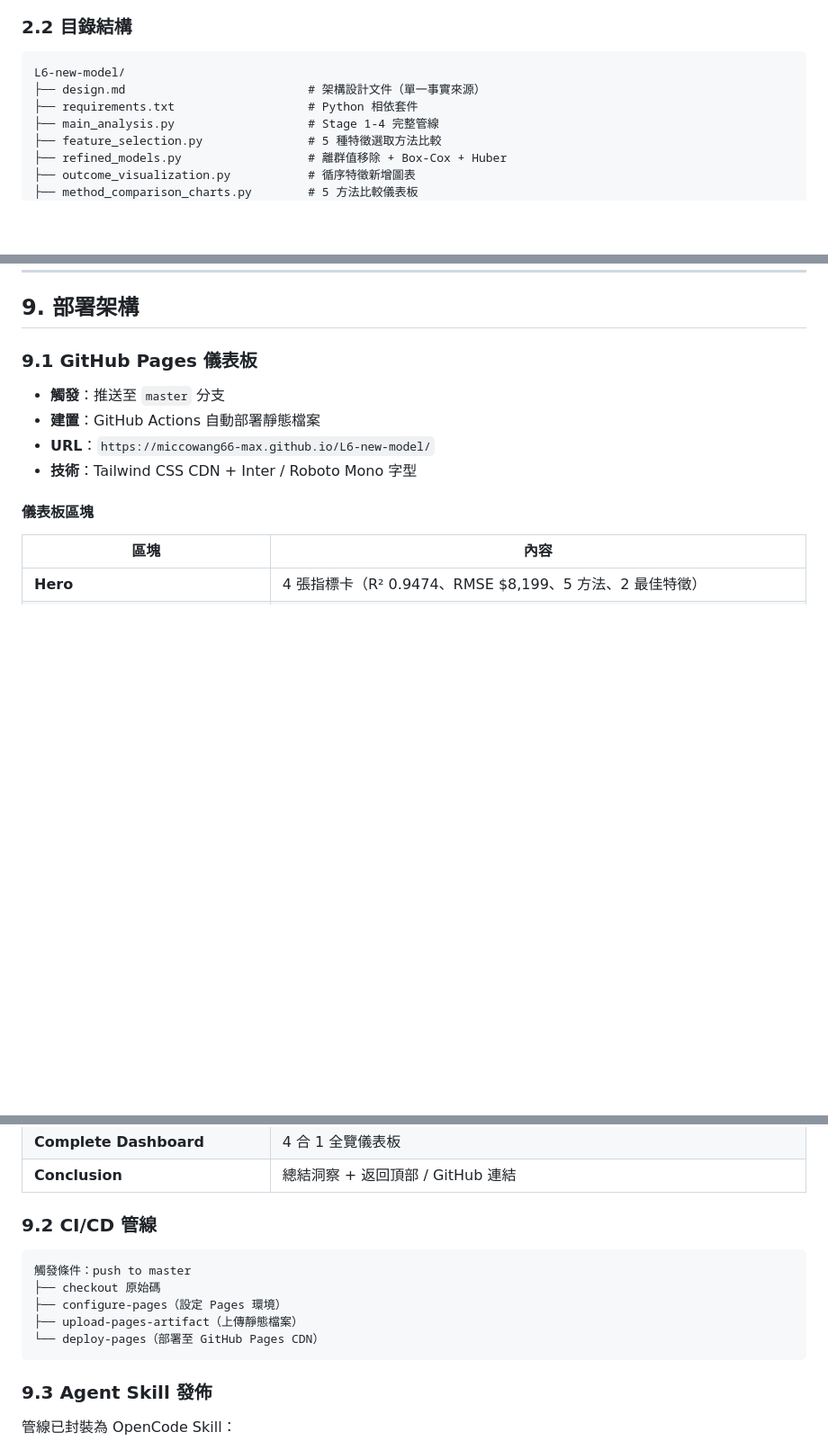
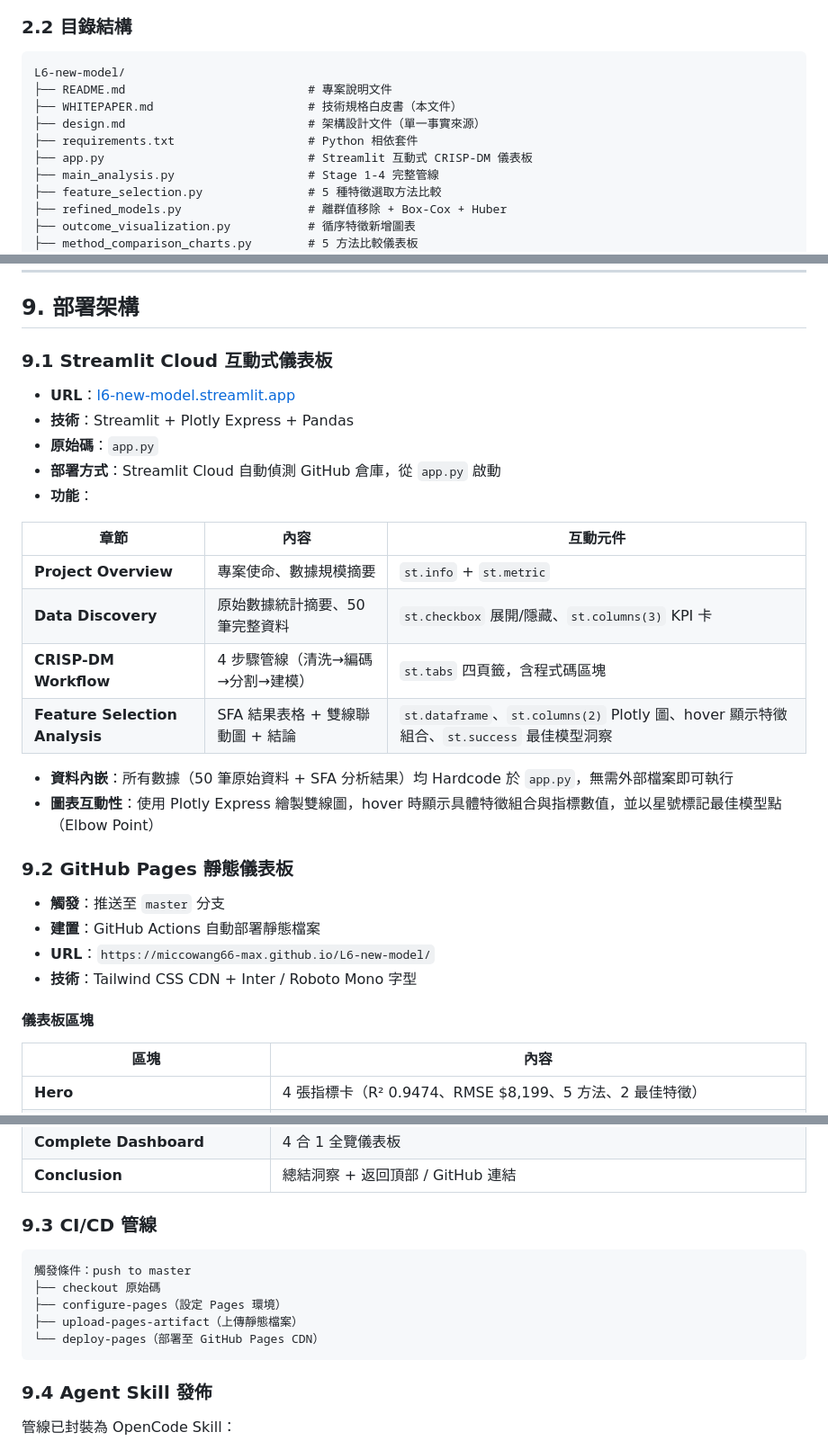
Before and after one commit to miccowang66-max/L6-new-model, a Markdown page: WHITEPAPER.md, 3 parts joined by grey strips. Shown at 90% size. Rendered like a GitHub page; blank space fills up the shorter version.

Commit message:
docs: update whitepaper v1.8 - add Streamlit app, Cloud deployment, tech stack

````diff
--- a/WHITEPAPER.md
+++ b/WHITEPAPER.md
@@ -75,8 +77,11 @@
 
 ```
 L6-new-model/
+├── README.md                          # 專案說明文件
+├── WHITEPAPER.md                      # 技術規格白皮書（本文件）
 ├── design.md                          # 架構設計文件（單一事實來源）
 ├── requirements.txt                   # Python 相依套件
+├── app.py                             # Streamlit 互動式 CRISP-DM 儀表板
 ├── main_analysis.py                   # Stage 1-4 完整管線
 ├── feature_selection.py               # 5 種特徵選取方法比較
 ├── refined_models.py                  # 離群值移除 + Box-Cox + Huber
@@ -382,7 +387,25 @@ Profit = 56,713.92 + 0.7649 × R&D_Spend + 0.0287 × Marketing_Spend
 
 ## 9. 部署架構
 
-### 9.1 GitHub Pages 儀表板
+### 9.1 Streamlit Cloud 互動式儀表板
+
+- **URL**：[l6-new-model.streamlit.app](https://l6-new-model.streamlit.app/)
+- **技術**：Streamlit + Plotly Express + Pandas
+- **原始碼**：`app.py`
+- **部署方式**：Streamlit Cloud 自動偵測 GitHub 倉庫，從 `app.py` 啟動
+- **功能**：
+
+| 章節 | 內容 | 互動元件 |
+|------|------|---------|
+| **Project Overview** | 專案使命、數據規模摘要 | `st.info` + `st.metric` |
+| **Data Discovery** | 原始數據統計摘要、50 筆完整資料 | `st.checkbox` 展開/隱藏、`st.columns(3)` KPI 卡 |
+| **CRISP-DM Workflow** | 4 步驟管線（清洗→編碼→分割→建模） | `st.tabs` 四頁籤，含程式碼區塊 |
+| **Feature Selection Analysis** | SFA 結果表格 + 雙線聯動圖 + 結論 | `st.dataframe`、`st.columns(2)` Plotly 圖、hover 顯示特徵組合、`st.success` 最佳模型洞察 |
+
+- **資料內嵌**：所有數據（50 筆原始資料 + SFA 分析結果）均 Hardcode 於 `app.py`，無需外部檔案即可執行
+- **圖表互動性**：使用 Plotly Express 繪製雙線圖，hover 時顯示具體特徵組合與指標數值，並以星號標記最佳模型點（Elbow Point）
+
+### 9.2 GitHub Pages 靜態儀表板
 
 - **觸發**：推送至 `master` 分支
 - **建置**：GitHub Actions 自動部署靜態檔案
@@ -403,7 +426,7 @@ Profit = 56,713.92 + 0.7649 × R&D_Spend + 0.0287 × Marketing_Spend
 | **Complete Dashboard** | 4 合 1 全覽儀表板 |
 | **Conclusion** | 總結洞察 + 返回頂部 / GitHub 連結 |
 
-### 9.2 CI/CD 管線
+### 9.3 CI/CD 管線
 
 ```yaml
 觸發條件：push to master
@@ -413,7 +436,7 @@ Profit = 56,713.92 + 0.7649 × R&D_Spend + 0.0287 × Marketing_Spend
 └── deploy-pages（部署至 GitHub Pages CDN）
 ```
 
-### 9.3 Agent Skill 發佈
+### 9.4 Agent Skill 發佈
 
 管線已封裝為 OpenCode Skill：
 - 路徑：`.opencode/skills/ml-regression-pipeline/SKILL.md`
````
Also changed, not shown: other parts of WHITEPAPER.md (+6 -3 lines).
